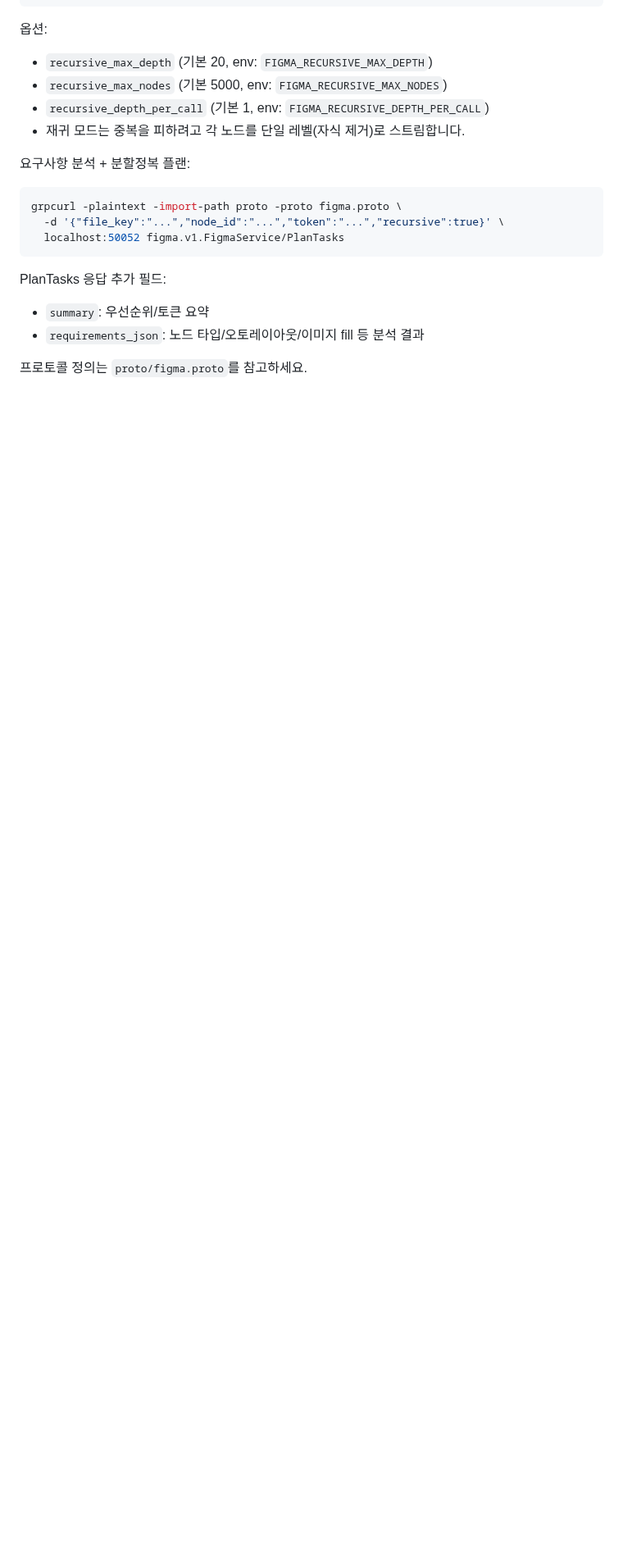
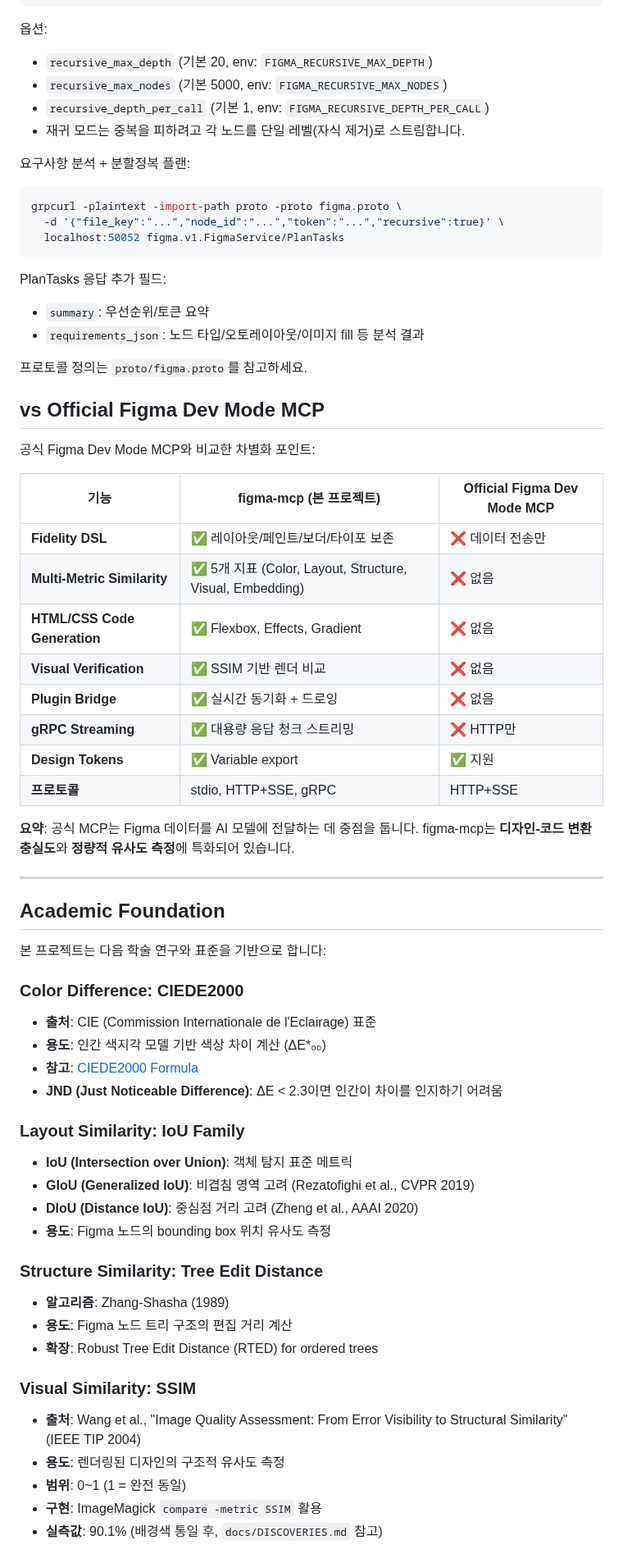
Before and after one commit to jeong-sik/figma-mcp, a Markdown page: README.md, the part around one of its changes. Shown at 82% size. Drawn GitHub-style; blank space fills up the shorter version.

```diff
--- a/README.md
+++ b/README.md
@@ -396,3 +396,50 @@ PlanTasks 응답 추가 필드:
 
 프로토콜 정의는 `proto/figma.proto`를 참고하세요.
 
+## vs Official Figma Dev Mode MCP
+
+공식 Figma Dev Mode MCP와 비교한 차별화 포인트:
+
+| 기능 | figma-mcp (본 프로젝트) | Official Figma Dev Mode MCP |
+|------|------------------------|----------------------------|
+| **Fidelity DSL** | ✅ 레이아웃/페인트/보더/타이포 보존 | ❌ 데이터 전송만 |
+| **Multi-Metric Similarity** | ✅ 5개 지표 (Color, Layout, Structure, Visual, Embedding) | ❌ 없음 |
+| **HTML/CSS Code Generation** | ✅ Flexbox, Effects, Gradient | ❌ 없음 |
+| **Visual Verification** | ✅ SSIM 기반 렌더 비교 | ❌ 없음 |
+| **Plugin Bridge** | ✅ 실시간 동기화 + 드로잉 | ❌ 없음 |
+| **gRPC Streaming** | ✅ 대용량 응답 청크 스트리밍 | ❌ HTTP만 |
+| **Design Tokens** | ✅ Variable export | ✅ 지원 |
+| **프로토콜** | stdio, HTTP+SSE, gRPC | HTTP+SSE |
+
+**요약**: 공식 MCP는 Figma 데이터를 AI 모델에 전달하는 데 중점을 둡니다. figma-mcp는 **디자인-코드 변환 충실도**와 **정량적 유사도 측정**에 특화되어 있습니다.
+
+---
+
+## Academic Foundation
+
+본 프로젝트는 다음 학술 연구와 표준을 기반으로 합니다:
+
+### Color Difference: CIEDE2000
+- **출처**: CIE (Commission Internationale de l'Eclairage) 표준
+- **용도**: 인간 색지각 모델 기반 색상 차이 계산 (ΔE*₀₀)
+- **참고**: [CIEDE2000 Formula](https://en.wikipedia.org/wiki/Color_difference#CIEDE2000)
+- **JND (Just Noticeable Difference)**: ΔE < 2.3이면 인간이 차이를 인지하기 어려움
+
+### Layout Similarity: IoU Family
+- **IoU (Intersection over Union)**: 객체 탐지 표준 메트릭
+- **GIoU (Generalized IoU)**: 비겹침 영역 고려 (Rezatofighi et al., CVPR 2019)
+- **DIoU (Distance IoU)**: 중심점 거리 고려 (Zheng et al., AAAI 2020)
+- **용도**: Figma 노드의 bounding box 위치 유사도 측정
+
+### Structure Similarity: Tree Edit Distance
+- **알고리즘**: Zhang-Shasha (1989)
+- **용도**: Figma 노드 트리 구조의 편집 거리 계산
+- **확장**: Robust Tree Edit Distance (RTED) for ordered trees
+
+### Visual Similarity: SSIM
+- **출처**: Wang et al., "Image Quality Assessment: From Error Visibility to Structural Similarity" (IEEE TIP 2004)
+- **용도**: 렌더링된 디자인의 구조적 유사도 측정
+- **범위**: 0~1 (1 = 완전 동일)
+- **구현**: ImageMagick `compare -metric SSIM` 활용
+- **실측값**: 90.1% (배경색 통일 후, `docs/DISCOVERIES.md` 참고)
+
```
Also changed, not shown: other parts of README.md (+68 -22 lines).
